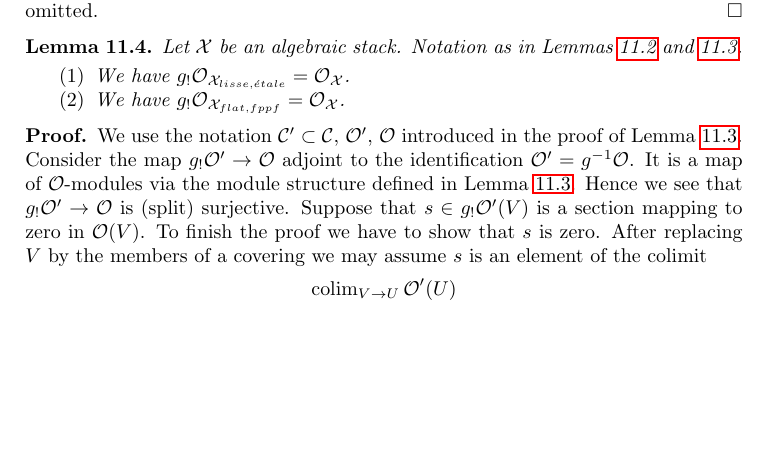
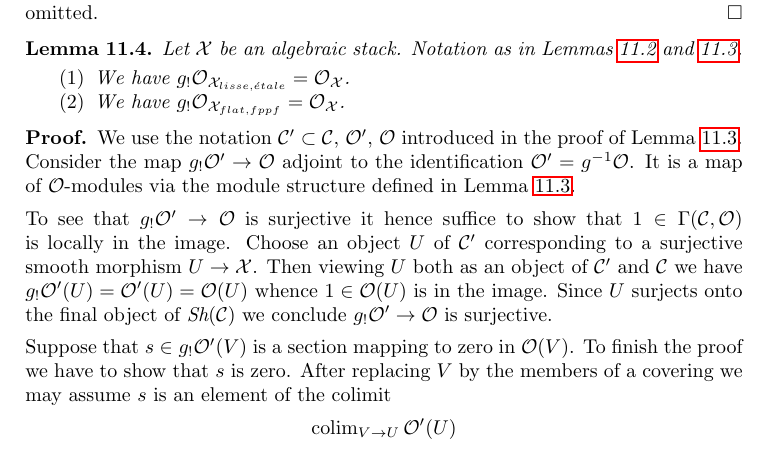
Before and after one commit to stacks/stacks-project, a LaTeX document (stacks-cohomology.tex): part of page 17 of 25, cut so that both start at the same text, the shorter picture padded with empty space. Compiled offline with pdfLaTeX.

Commit message:
Fix omission argument

```diff
--- a/stacks-cohomology.tex
+++ b/stacks-cohomology.tex
@@ -1729,8 +1729,20 @@ Consider the map $g_!\mathcal{O}' \to \mathcal{O}$ adjoint to
 the identification $\mathcal{O}' = g^{-1}\mathcal{O}$.
 It is a map of $\mathcal{O}$-modules via the module structure
 defined in Lemma \ref{lemma-lisse-etale-modules}.
-Hence we see that $g_!\mathcal{O}' \to \mathcal{O}$ is
-(split) surjective. Suppose that $s \in g_!\mathcal{O}'(V)$ is a section
+
+\medskip\noindent
+To see that $g_!\mathcal{O}' \to \mathcal{O}$ is surjective it hence
+suffice to show that $1 \in \Gamma(\mathcal{C}, \mathcal{O})$ is
+locally in the image. Choose an object $U$ of $\mathcal{C}'$
+corresponding to a surjective smooth morphism $U \to \mathcal{X}$.
+Then viewing $U$ both as an object of $\mathcal{C}'$ and $\mathcal{C}$
+we have $g_!\mathcal{O}'(U) = \mathcal{O}'(U) = \mathcal{O}(U)$ whence
+$1 \in \mathcal{O}(U)$ is in the image. Since $U$ surjects onto the
+final object of $\Sh(\mathcal{C})$ we conclude
+$g_!\mathcal{O}' \to \mathcal{O}$ is surjective.
+
+\medskip\noindent
+Suppose that $s \in g_!\mathcal{O}'(V)$ is a section
 mapping to zero in $\mathcal{O}(V)$. To finish the proof we have to show
 that $s$ is zero. After replacing $V$ by the members
 of a covering we may assume $s$ is an element of the colimit
```
